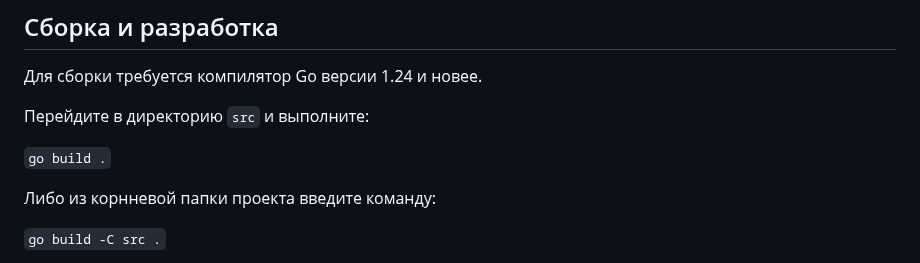
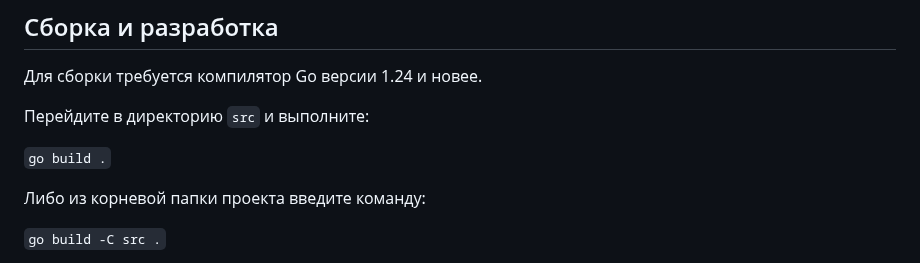
Before and after one commit to kruzhok-team/lapki-flasher, a Markdown page: README.md, the part around the change. Drawn GitHub-style.

Commit message:
Опечатка

```diff
--- a/README.md
+++ b/README.md
@@ -48,7 +48,7 @@
 
 `go build .`
 
-Либо из корнневой папки проекта введите команду:
+Либо из корневой папки проекта введите команду:
 
 `go build -C src .`
 
```
